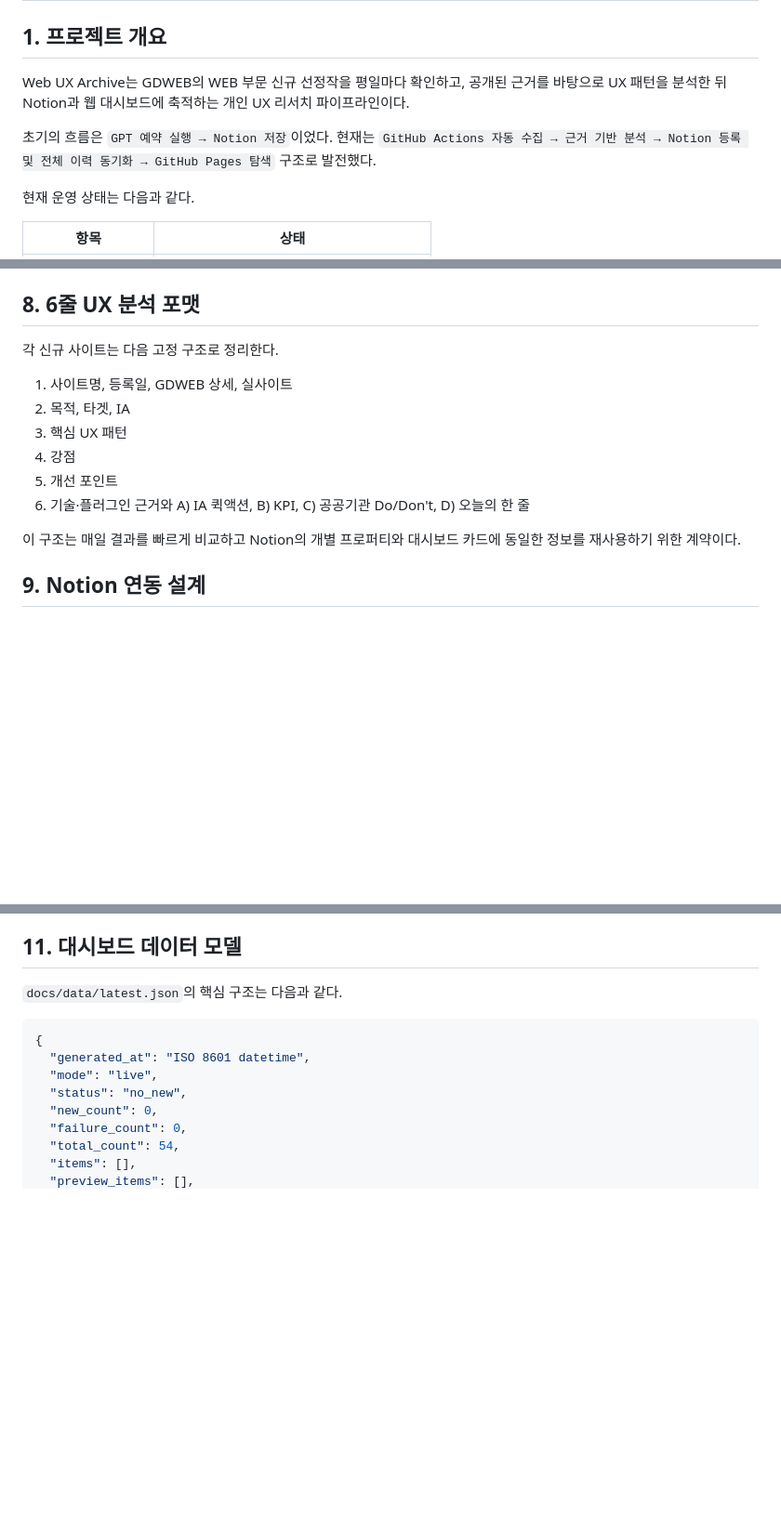
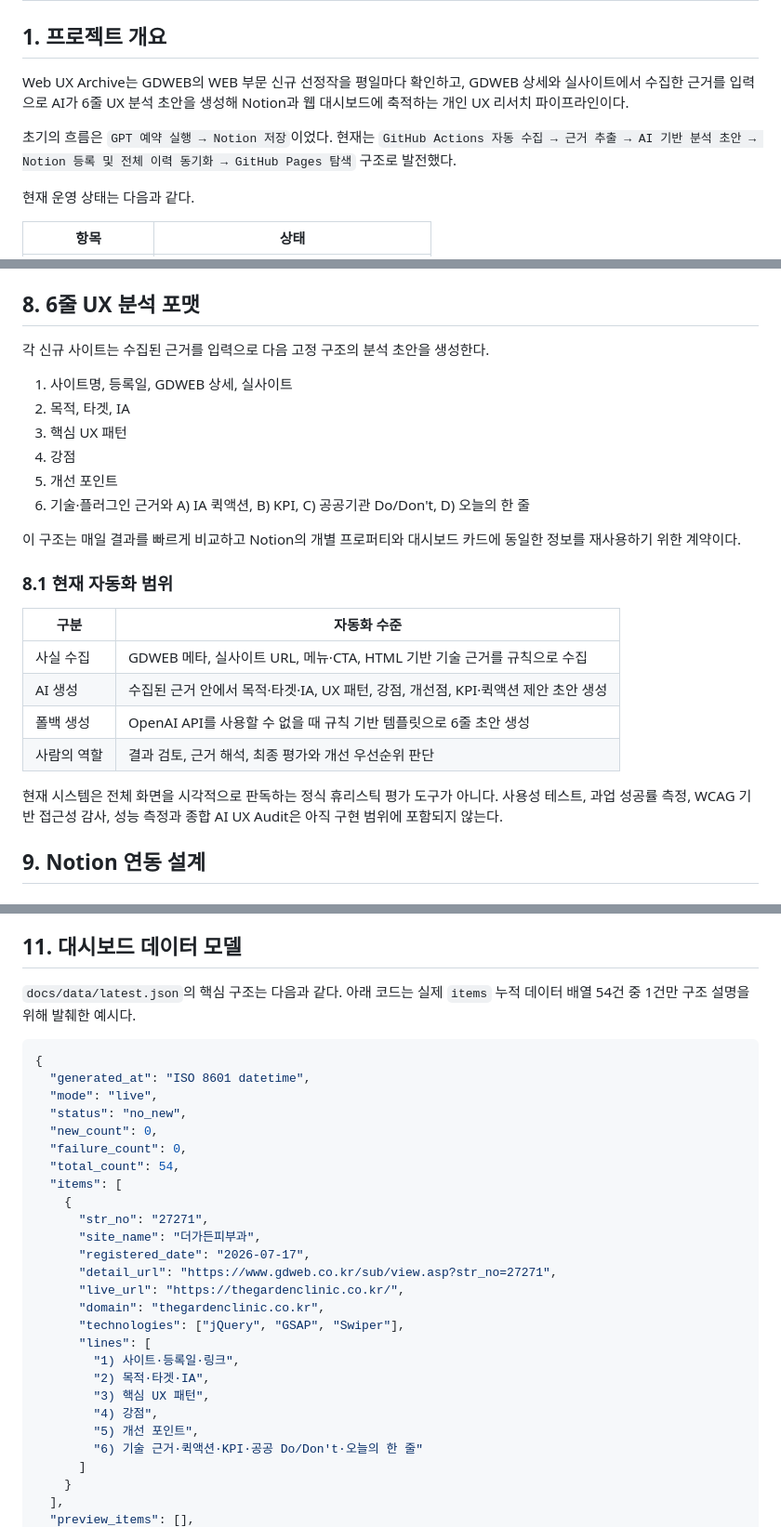
Before and after one commit to jkrakisis/web-ux, a Markdown page: TECHNICAL_JOURNEY.md, 3 parts joined by grey strips. Shown at 93% size. Drawn GitHub-style; blank space fills up the shorter version.

````diff
--- a/TECHNICAL_JOURNEY.md
+++ b/TECHNICAL_JOURNEY.md
@@ -2,9 +2,9 @@
 
 ## 1. 프로젝트 개요
 
-Web UX Archive는 GDWEB의 WEB 부문 신규 선정작을 평일마다 확인하고, 공개된 근거를 바탕으로 UX 패턴을 분석한 뒤 Notion과 웹 대시보드에 축적하는 개인 UX 리서치 파이프라인이다.
+Web UX Archive는 GDWEB의 WEB 부문 신규 선정작을 평일마다 확인하고, GDWEB 상세와 실사이트에서 수집한 근거를 입력으로 AI가 6줄 UX 분석 초안을 생성해 Notion과 웹 대시보드에 축적하는 개인 UX 리서치 파이프라인이다.
 
-초기의 흐름은 `GPT 예약 실행 → Notion 저장`이었다. 현재는 `GitHub Actions 자동 수집 → 근거 기반 분석 → Notion 등록 및 전체 이력 동기화 → GitHub Pages 탐색` 구조로 발전했다.
+초기의 흐름은 `GPT 예약 실행 → Notion 저장`이었다. 현재는 `GitHub Actions 자동 수집 → 근거 추출 → AI 기반 분석 초안 → Notion 등록 및 전체 이력 동기화 → GitHub Pages 탐색` 구조로 발전했다.
 
 현재 운영 상태는 다음과 같다.
 
@@ -160,7 +160,7 @@ flowchart LR
 
 ## 8. 6줄 UX 분석 포맷
 
-각 신규 사이트는 다음 고정 구조로 정리한다.
+각 신규 사이트는 수집된 근거를 입력으로 다음 고정 구조의 분석 초안을 생성한다.
 
 1. 사이트명, 등록일, GDWEB 상세, 실사이트
 2. 목적, 타겟, IA
@@ -170,6 +170,17 @@ flowchart LR
 6. 기술·플러그인 근거와 A) IA 퀵액션, B) KPI, C) 공공기관 Do/Don't, D) 오늘의 한 줄
 
 이 구조는 매일 결과를 빠르게 비교하고 Notion의 개별 프로퍼티와 대시보드 카드에 동일한 정보를 재사용하기 위한 계약이다.
+
+### 8.1 현재 자동화 범위
+
+| 구분 | 자동화 수준 |
+| --- | --- |
+| 사실 수집 | GDWEB 메타, 실사이트 URL, 메뉴·CTA, HTML 기반 기술 근거를 규칙으로 수집 |
+| AI 생성 | 수집된 근거 안에서 목적·타겟·IA, UX 패턴, 강점, 개선점, KPI·퀵액션 제안 초안 생성 |
+| 폴백 생성 | OpenAI API를 사용할 수 없을 때 규칙 기반 템플릿으로 6줄 초안 생성 |
+| 사람의 역할 | 결과 검토, 근거 해석, 최종 평가와 개선 우선순위 판단 |
+
+현재 시스템은 전체 화면을 시각적으로 판독하는 정식 휴리스틱 평가 도구가 아니다. 사용성 테스트, 과업 성공률 측정, WCAG 기반 접근성 감사, 성능 측정과 종합 AI UX Audit은 아직 구현 범위에 포함되지 않는다.
 
 ## 9. Notion 연동 설계
 
@@ -226,7 +237,7 @@ GDWEB 등록일은 날짜 단위로 제공되므로 정확한 시각 비교만
 
 ## 11. 대시보드 데이터 모델
 
-`docs/data/latest.json`의 핵심 구조는 다음과 같다.
+`docs/data/latest.json`의 핵심 구조는 다음과 같다. 아래 코드는 실제 `items` 누적 데이터 배열 54건 중 1건만 구조 설명을 위해 발췌한 예시다.
 
 ```json
 {
@@ -236,5 +247,23 @@ GDWEB 등록일은 날짜 단위로 제공되므로 정확한 시각 비교만
   "new_count": 0,
   "failure_count": 0,
   "total_count": 54,
-  "items": [],
+  "items": [
+    {
+      "str_no": "27271",
+      "site_name": "더가든피부과",
+      "registered_date": "2026-07-17",
+      "detail_url": "https://www.gdweb.co.kr/sub/view.asp?str_no=27271",
+      "live_url": "https://thegardenclinic.co.kr/",
+      "domain": "thegardenclinic.co.kr",
+      "technologies": ["jQuery", "GSAP", "Swiper"],
+      "lines": [
+        "1) 사이트·등록일·링크",
+        "2) 목적·타겟·IA",
+        "3) 핵심 UX 패턴",
+        "4) 강점",
+        "5) 개선 포인트",
+        "6) 기술 근거·퀵액션·KPI·공공 Do/Don't·오늘의 한 줄"
+      ]
+    }
+  ],
   "preview_items": [],
````
Also changed, not shown: other parts of TECHNICAL_JOURNEY.md (+28 -5 lines), CASE_STUDY.md (added, +72 -0 lines), README.md (+2 -0 lines).
